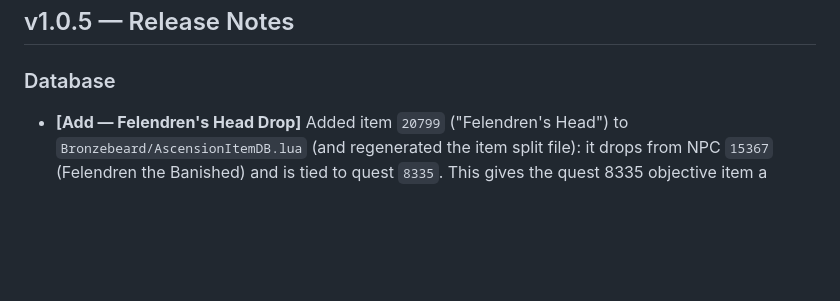
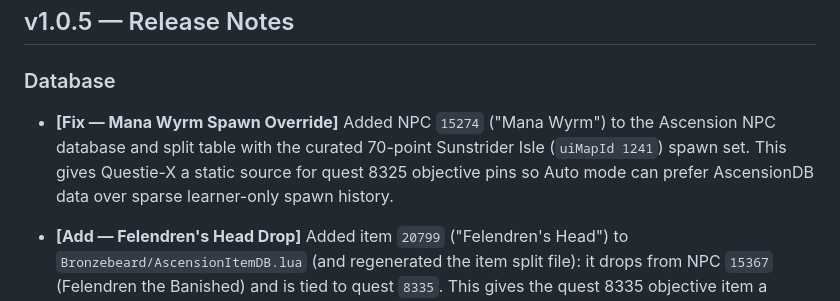
Before and after one commit to Xurkon/Questie-X-AscensionDB, a Markdown page: CHANGELOG.md, the part around the change. Drawn GitHub-style; blank space fills up the shorter version.

Commit message:
docs: note Mana Wyrm spawn override

```diff
--- a/CHANGELOG.md
+++ b/CHANGELOG.md
@@ -3,6 +3,8 @@
 ## v1.0.5 — Release Notes
 
 ### Database
+- **[Fix — Mana Wyrm Spawn Override]** Added NPC `15274` ("Mana Wyrm") to the Ascension NPC database and split table with the curated 70-point Sunstrider Isle (`uiMapId 1241`) spawn set. This gives Questie-X a static source for quest 8325 objective pins so Auto mode can prefer AscensionDB data over sparse learner-only spawn history.
+
 - **[Add — Felendren's Head Drop]** Added item `20799` ("Felendren's Head") to `Bronzebeard/AscensionItemDB.lua` (and regenerated the item split file): it drops from NPC `15367` (Felendren the Banished) and is tied to quest `8335`. This gives the quest 8335 objective item a curated source so its drop NPC resolves in AscensionDB even when WotLKDB is not loaded.
 
 - **[Cleanup — Remove Redundant Sunstrider Overrides]** Removed temporary `uiMapIdToAreaId` entries for Sunstrider Isle (`1241 -> 3430`, `946 -> 3430`) from `Zones/AscensionZoneTables.lua`.
```
